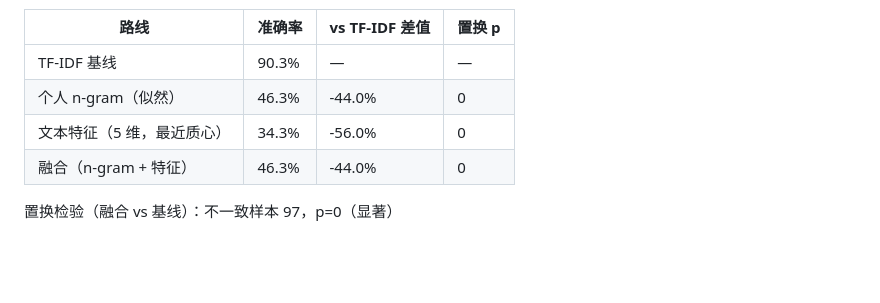
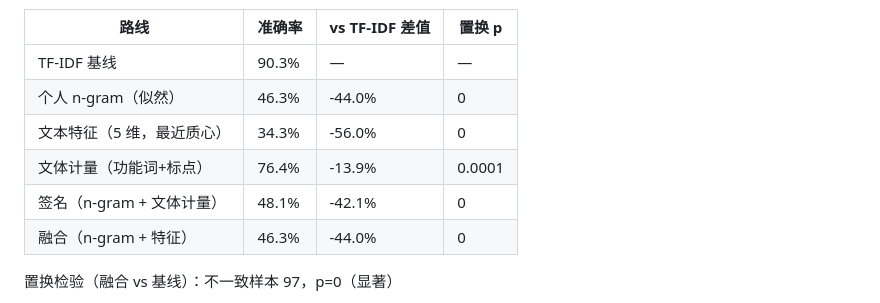
Before and after one commit to zhangyoufu-123/sculptor-agent, a Markdown page: docs/competition/AUTHOR-ID-v2.md, the part around the change. GitHub-like rendering; blank space fills up the shorter version.

```diff
--- a/docs/competition/AUTHOR-ID-v2.md
+++ b/docs/competition/AUTHOR-ID-v2.md
@@ -9,6 +9,8 @@
 | TF-IDF 基线 | 90.3% | — | — |
 | 个人 n-gram（似然） | 46.3% | -44.0% | 0 |
 | 文本特征（5 维，最近质心） | 34.3% | -56.0% | 0 |
+| 文体计量（功能词+标点） | 76.4% | -13.9% | 0.0001 |
+| 签名（n-gram + 文体计量） | 48.1% | -42.1% | 0 |
 | 融合（n-gram + 特征） | 46.3% | -44.0% | 0 |
 
 置换检验（融合 vs 基线）：不一致样本 97，p=0（显著）
```
Also changed, not shown: docs/competition/科技论文-SCULPTOR.md (+5 -5 lines), docs/competition/learning-curve.png, 9 other files.
